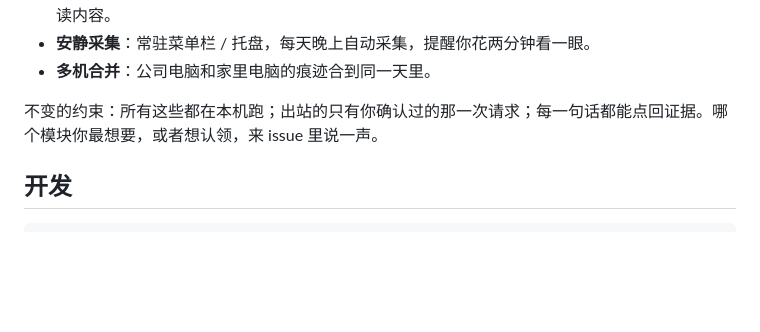
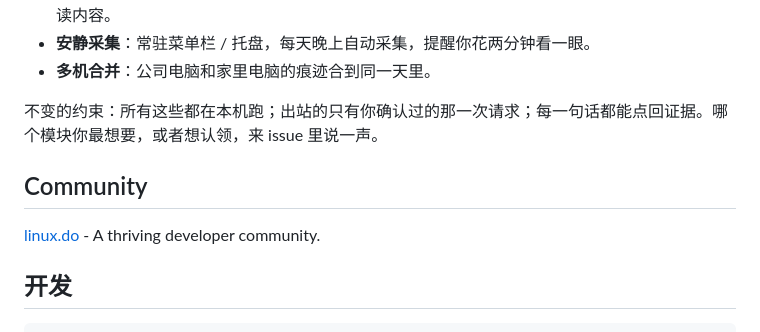
Before and after one commit to MIZHOUCL/MizTrace, a Markdown page: README.md, the part around the change. Rendered like a GitHub page; blank space fills up the shorter version.

````diff
--- a/README.md
+++ b/README.md
@@ -189,6 +189,9 @@ MizTrace 现在做的是把每一天记准。日记攒多了，它能做的远
 
 不变的约束：所有这些都在本机跑；出站的只有你确认过的那一次请求；每一句话都能点回证据。哪个模块你最想要，或者想认领，来 issue 里说一声。
 
+## Community
+[linux.do](https://linux.do/) - A thriving developer community.
+
 ## 开发
 
 ```bash
````
Also changed, not shown: README.en.md (+3 -0 lines).
